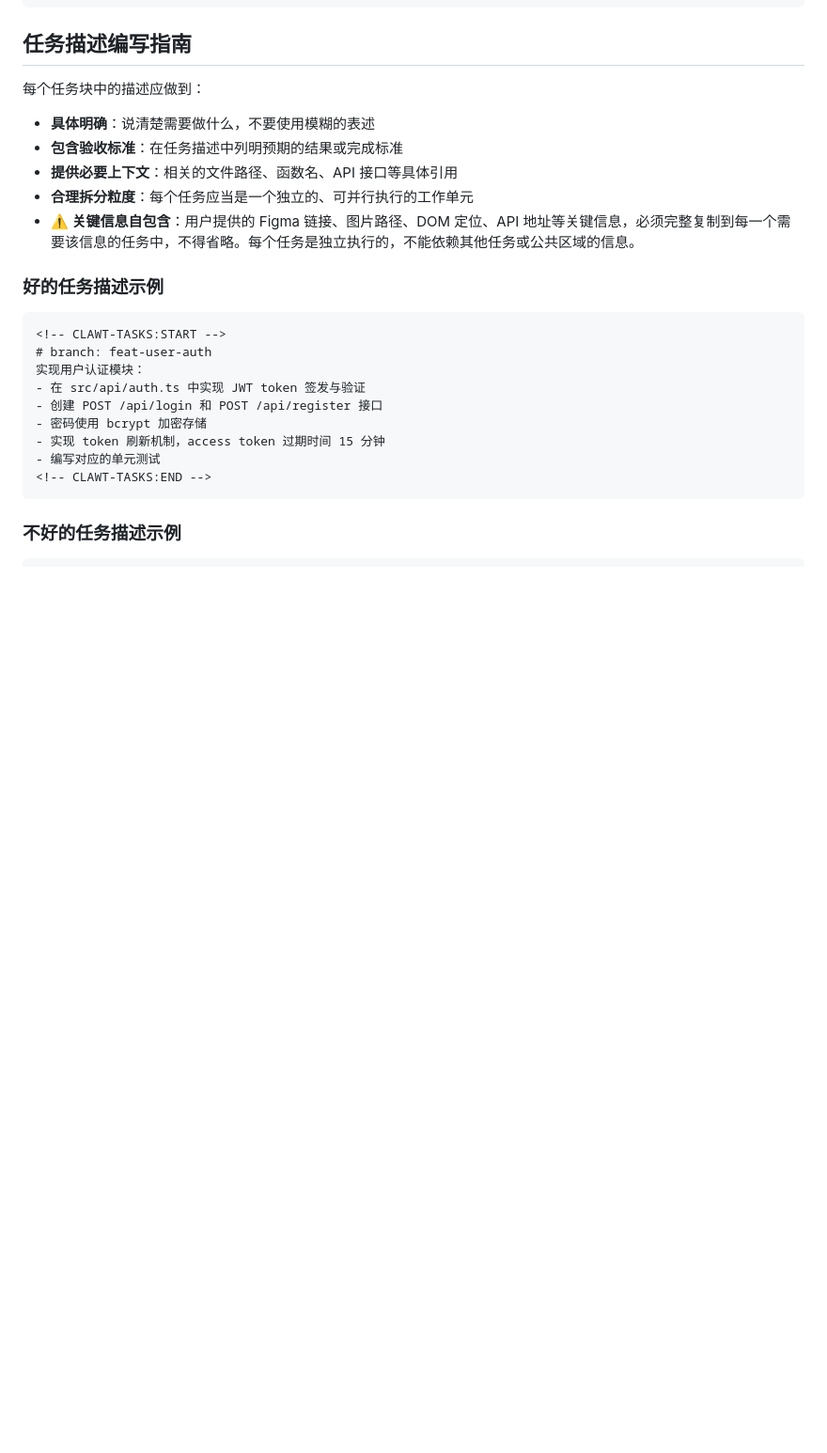
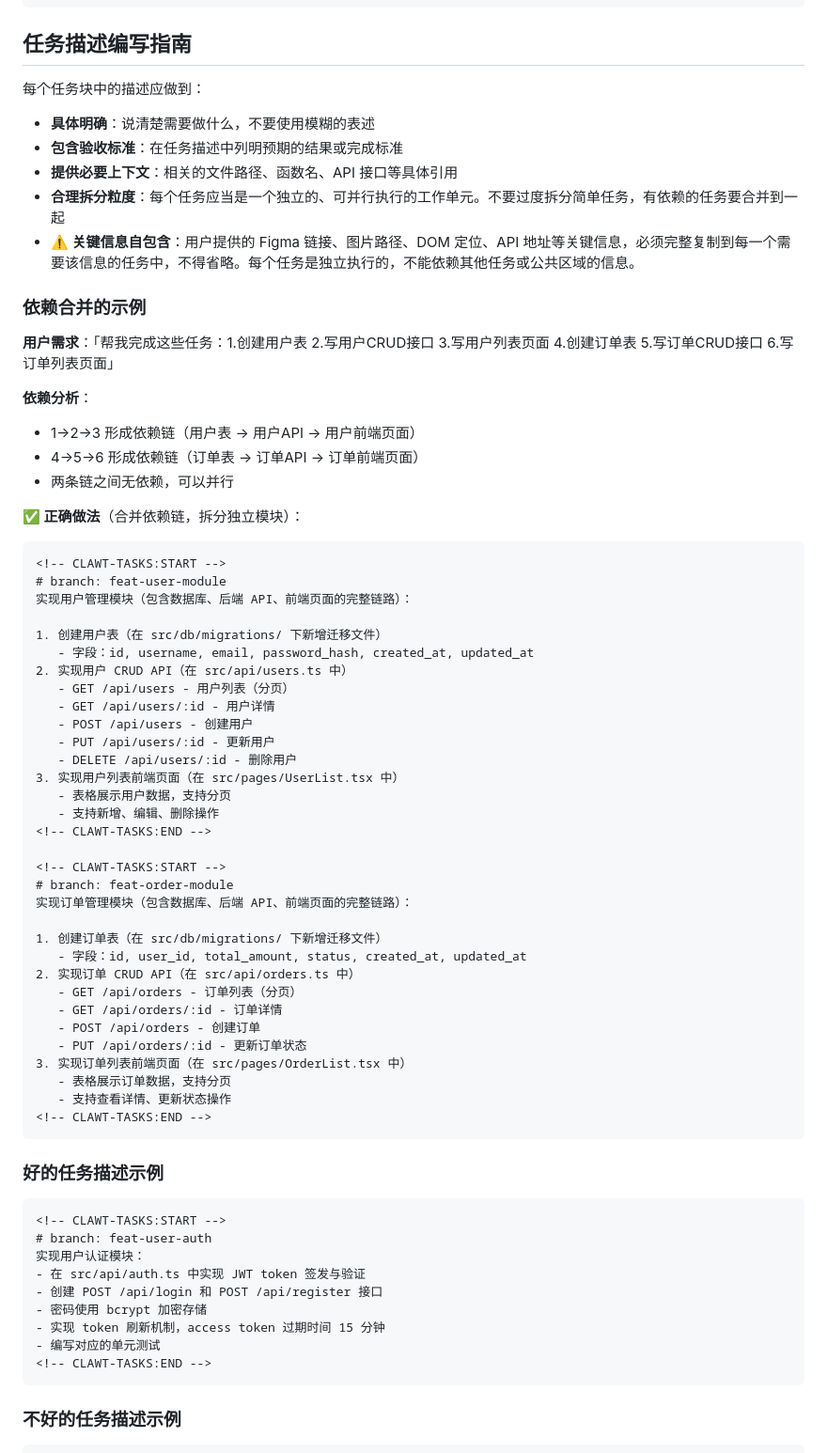
Before and after one commit to afk101/gd-claude-code-plugin, a Markdown page: skills/write-tasks/SKILL.md, the part around one of its changes. Shown at 94% size. Rendered like a GitHub page; blank space fills up the shorter version.

````diff
--- a/skills/write-tasks/SKILL.md
+++ b/skills/write-tasks/SKILL.md
@@ -105,8 +167,54 @@ clawt run -f .clawt/tasks/clawt-tasks-YYYY-MM-DD-HH-mm-ss.md
 - **具体明确**：说清楚需要做什么，不要使用模糊的表述
 - **包含验收标准**：在任务描述中列明预期的结果或完成标准
 - **提供必要上下文**：相关的文件路径、函数名、API 接口等具体引用
-- **合理拆分粒度**：每个任务应当是一个独立的、可并行执行的工作单元
+- **合理拆分粒度**：每个任务应当是一个独立的、可并行执行的工作单元。不要过度拆分简单任务，有依赖的任务要合并到一起
 - **⚠️ 关键信息自包含**：用户提供的 Figma 链接、图片路径、DOM 定位、API 地址等关键信息，必须完整复制到每一个需要该信息的任务中，不得省略。每个任务是独立执行的，不能依赖其他任务或公共区域的信息。
+
+### 依赖合并的示例
+
+**用户需求**：「帮我完成这些任务：1.创建用户表 2.写用户CRUD接口 3.写用户列表页面 4.创建订单表 5.写订单CRUD接口 6.写订单列表页面」
+
+**依赖分析**：
+- 1→2→3 形成依赖链（用户表 → 用户API → 用户前端页面）
+- 4→5→6 形成依赖链（订单表 → 订单API → 订单前端页面）
+- 两条链之间无依赖，可以并行
+
+**✅ 正确做法**（合并依赖链，拆分独立模块）：
+
+```markdown
+<!-- CLAWT-TASKS:START -->
+# branch: feat-user-module
+实现用户管理模块（包含数据库、后端 API、前端页面的完整链路）：
+
+1. 创建用户表（在 src/db/migrations/ 下新增迁移文件）
+   - 字段：id, username, email, password_hash, created_at, updated_at
+2. 实现用户 CRUD API（在 src/api/users.ts 中）
+   - GET /api/users - 用户列表（分页）
+   - GET /api/users/:id - 用户详情
+   - POST /api/users - 创建用户
+   - PUT /api/users/:id - 更新用户
+   - DELETE /api/users/:id - 删除用户
+3. 实现用户列表前端页面（在 src/pages/UserList.tsx 中）
+   - 表格展示用户数据，支持分页
+   - 支持新增、编辑、删除操作
+<!-- CLAWT-TASKS:END -->
+
+<!-- CLAWT-TASKS:START -->
+# branch: feat-order-module
+实现订单管理模块（包含数据库、后端 API、前端页面的完整链路）：
+
+1. 创建订单表（在 src/db/migrations/ 下新增迁移文件）
+   - 字段：id, user_id, total_amount, status, created_at, updated_at
+2. 实现订单 CRUD API（在 src/api/orders.ts 中）
+   - GET /api/orders - 订单列表（分页）
+   - GET /api/orders/:id - 订单详情
+   - POST /api/orders - 创建订单
+   - PUT /api/orders/:id - 更新订单状态
+3. 实现订单列表前端页面（在 src/pages/OrderList.tsx 中）
+   - 表格展示订单数据，支持分页
+   - 支持查看详情、更新状态操作
+<!-- CLAWT-TASKS:END -->
+```
 
 ### 好的任务描述示例
 
````
Also changed, not shown: other parts of skills/write-tasks/SKILL.md (+64 -2 lines).
